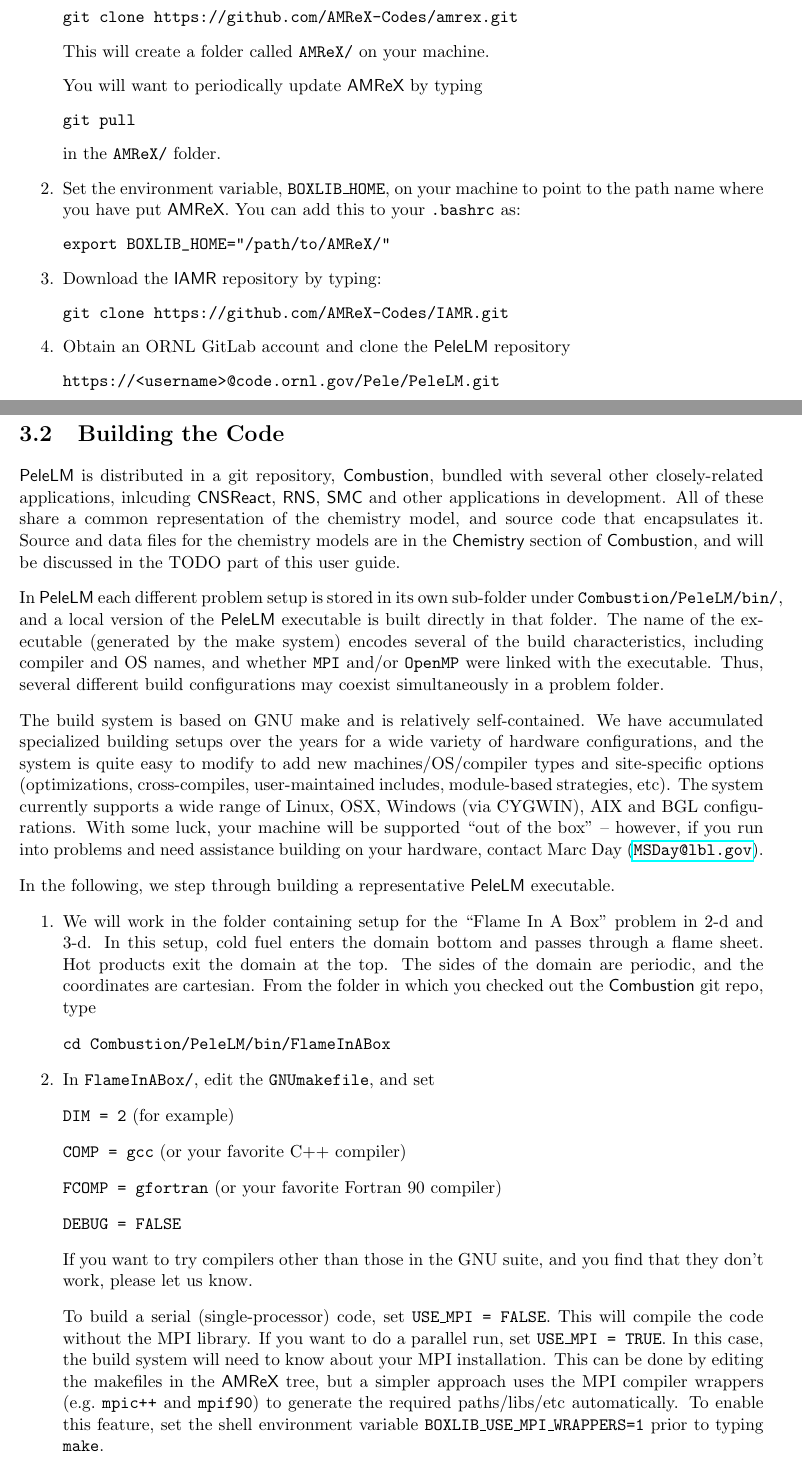
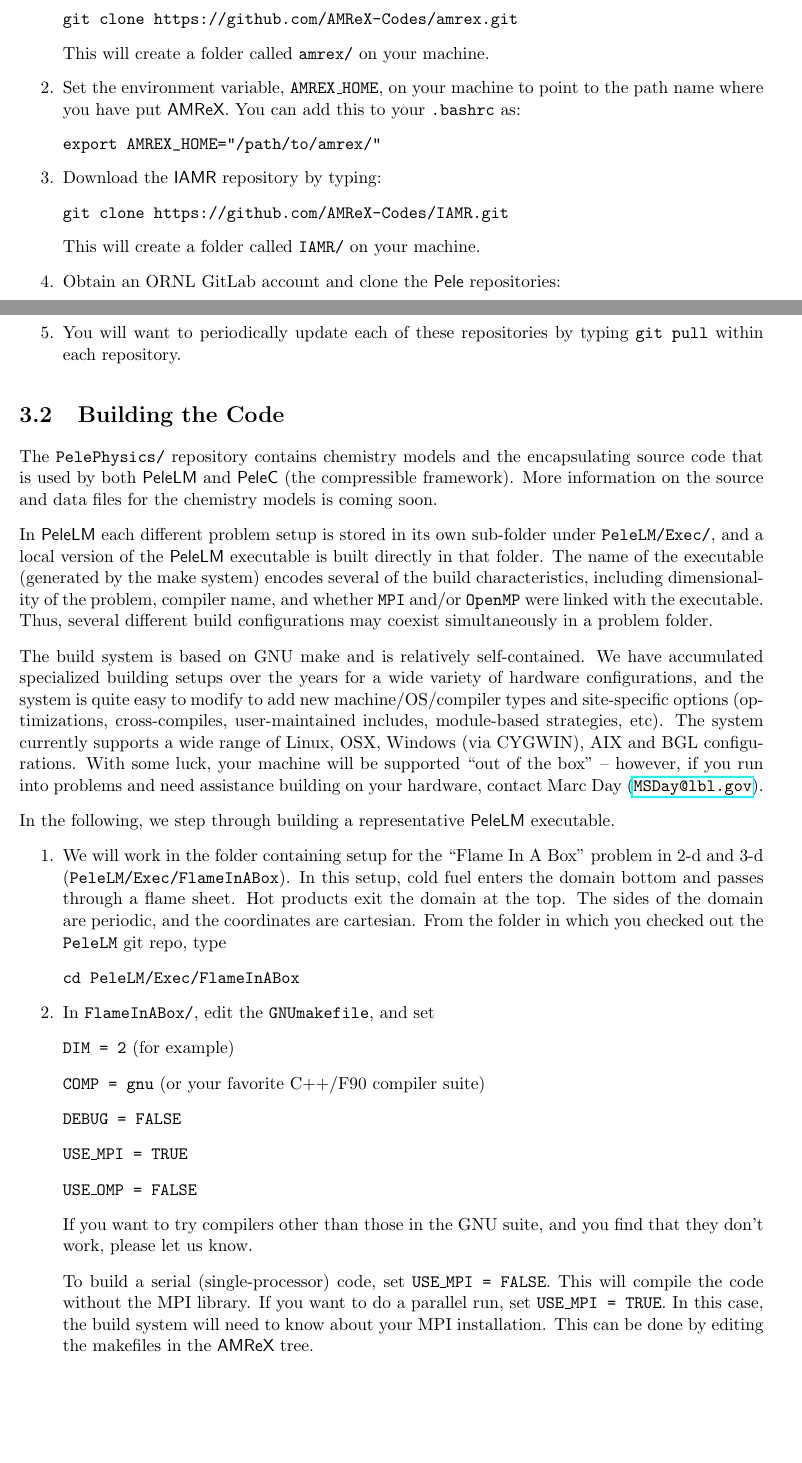
Before and after one commit to AMReX-Combustion/PeleLM, a LaTeX book (Docs/UsersGuide/PeleLMUserGuide.tex, which reads Docs/UsersGuide/GettingStarted/PeleLMGettingStarted.tex): two parts of pages 15 and 16 of 56, joined at a grey line, cut so that both start at the same text, the shorter picture padded with empty space. Compiled offline with pdfLaTeX.

Commit message:
sec 1-3 updated

```diff
--- a/Docs/UsersGuide/GettingStarted/PeleLMGettingStarted.tex
+++ b/Docs/UsersGuide/GettingStarted/PeleLMGettingStarted.tex
@@ -17,27 +17,21 @@
 git clone https://github.com/AMReX-Codes/amrex.git
 \end{verbatim}
 
-This will create a folder called {\tt AMReX/} on your machine.
+This will create a folder called {\tt amrex/} on your machine.
 
-You will want to periodically update \amrex\ by typing
-\begin{verbatim}
-git pull
-\end{verbatim}
-in the {\tt AMReX/} folder.
-
-\item Set the environment variable, {\tt BOXLIB\_HOME}, on your
+\item Set the environment variable, {\tt AMREX\_HOME}, on your
   machine to point to the path name where you have put \amrex.
   You can add this to your {\tt .bashrc} as:
 \begin{verbatim}
-export BOXLIB_HOME="/path/to/AMReX/"
+export AMREX_HOME="/path/to/amrex/"
 \end{verbatim}
-
 
 \item Download the \iamr\ repository by typing:
 \begin{verbatim}
 git clone https://github.com/AMReX-Codes/IAMR.git
 \end{verbatim}
 
-\item Obtain an ORNL GitLab account and clone the \pelelm\ repository
+This will create a folder called {\tt IAMR/} on your machine.
+
+\item Obtain an ORNL GitLab account and clone the \pele\ repositories:
 \begin{verbatim}
-https://<username>@code.ornl.gov/Pele/PeleLM.git
@@ -45,3 +46,5 @@
+\item You will want to periodically update each of these repositories
+by typing {\tt git pull} within each repository.
 
 \end{enumerate}
 
@@ -49,22 +52,20 @@
 
 \section{Building the Code}
 
-\pelelm\ is distributed in a git repository, {\sf Combustion}, bundled with several other closely-related
-applications, inlcuding {\sf CNSReact}, {\sf RNS}, {\sf SMC} and other applications in development.  All
-of these share a common representation of the chemistry model, and source code that
-encapsulates it.  Source and data files for the chemistry models are in the
-{\sf Chemistry} section of {\sf Combustion}, and will be discussed in the TODO part of this user guide.
+The {\tt PelePhysics/} repository contains chemistry models and the encapsulating source
+code that is used by both \pelelm\ and \pelec\ (the compressible framework).  More
+information on the source and data files for the chemistry models is coming soon.
 
 In \pelelm\ each different problem setup is stored in its own
-sub-folder under {\tt Combustion/PeleLM/bin/}, and a local version of the
+sub-folder under {\tt PeleLM/Exec/}, and a local version of the
 \pelelm\ executable is built directly in that folder.  The name of the executable (generated by the make
-system) encodes several of the build characteristics, including
-compiler and OS names, and whether {\tt MPI} and/or {\tt OpenMP} were linked with the executable.
+system) encodes several of the build characteristics, including dimensionality of the problem,
+compiler name, and whether {\tt MPI} and/or {\tt OpenMP} were linked with the executable.
 Thus, several different build configurations may coexist simultaneously in a problem folder.
 
 The build system is based on GNU make and is relatively self-contained.  We have accumulated
 specialized building setups over the years for a wide variety of hardware configurations, and
-the system is quite easy to modify to add new machines/OS/compiler types and site-specific
+the system is quite easy to modify to add new machine/OS/compiler types and site-specific
 options (optimizations, cross-compiles, user-maintained includes, module-based strategies, etc).
 The system currently supports a wide range of Linux, OSX, Windows (via CYGWIN), AIX and BGL
 configurations. With some luck, your machine will be supported ``out of the box'' -- however, if
@@ -72,24 +73,27 @@
 
 In the following, we step through building a representative \pelelm\ executable.
 \begin{enumerate}
-\item We will work in the folder containing setup for the ``Flame In A Box'' problem in 2-d and 3-d.
+\item We will work in the folder containing setup for the ``Flame In A Box'' problem in 2-d and 3-d
+({\tt PeleLM/Exec/FlameInABox}).
 In this setup, cold fuel enters the domain bottom and passes through a flame sheet.
 Hot products exit the domain at the top.  The sides of the domain are periodic, and the coordinates are
-cartesian. From the folder in which you checked out the {\sf Combustion} git repo,
+cartesian. From the folder in which you checked out the {\tt PeleLM} git repo,
   type
 \begin{verbatim}
-cd Combustion/PeleLM/bin/FlameInABox
+cd PeleLM/Exec/FlameInABox
 \end{verbatim}
 
 \item In {\tt FlameInABox/}, edit the {\tt GNUmakefile}, and set
 
 {\tt DIM = 2} (for example)
 
-{\tt COMP = gcc} (or your favorite C++ compiler)
-
-{\tt FCOMP = gfortran} (or your favorite Fortran 90 compiler)
+{\tt COMP = gnu} (or your favorite C++/F90 compiler suite)
 
 {\tt DEBUG = FALSE}
+
+{\tt USE\_MPI = TRUE}
+
+{\tt USE\_OMP = FALSE}
 
 If you want to try compilers other than those in the GNU suite, and you find that they don't
 work, please let us know.
@@ -98,9 +102,4 @@
 This will compile the code without the MPI library.  If you want to do
 a parallel run, set {\tt USE\_MPI = TRUE}.  In this
 case, the build system will need to know about your MPI installation.
-This can be done by editing the makefiles in the \amrex\ tree, but a
-simpler approach uses the MPI compiler wrappers
-(e.g.\ {\tt mpic++} and {\tt mpif90}) to generate the
-required paths\slash libs\slash etc automatically.  To enable this
-feature, set the shell environment variable {\tt
-  BOXLIB\_USE\_MPI\_WRAPPERS=1} prior to typing {\tt make}.
+This can be done by editing the makefiles in the \amrex\ tree.
--- a/Docs/UsersGuide/PeleLMUserGuide.tex
+++ b/Docs/UsersGuide/PeleLMUserGuide.tex
@@ -206,6 +206,8 @@
 \newcommand{\nablab}{\boldsymbol{\nabla}}
 
 % codes
+\newcommand{\pele}{{\sf Pele}}
+\newcommand{\pelec}{{\sf PeleC}}
 \newcommand{\pelelm}{{\sf PeleLM}}
 \newcommand{\iamr}{{\sf IAMR}}
 \newcommand{\castro}{{\sf Castro}}
```
Also changed, not shown: Docs/UsersGuide/GettingStarted/PeleLMGettingStarted.tex (37 more changed lines).
